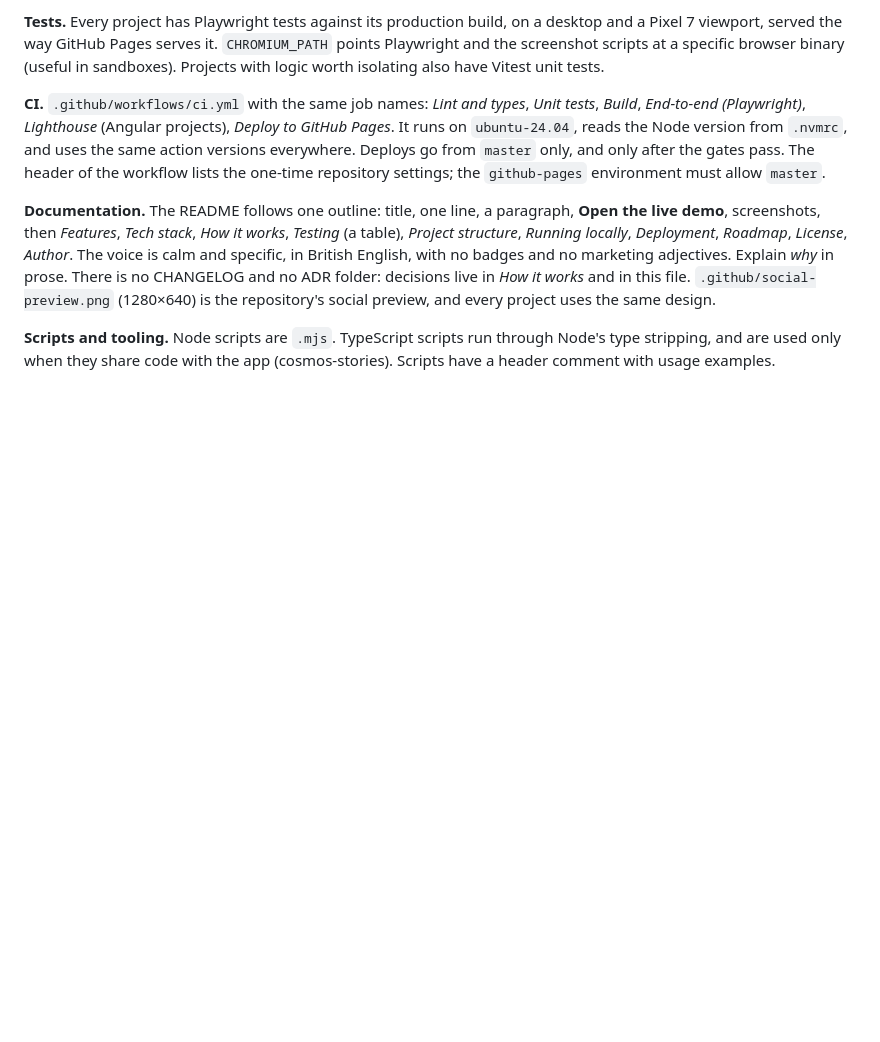
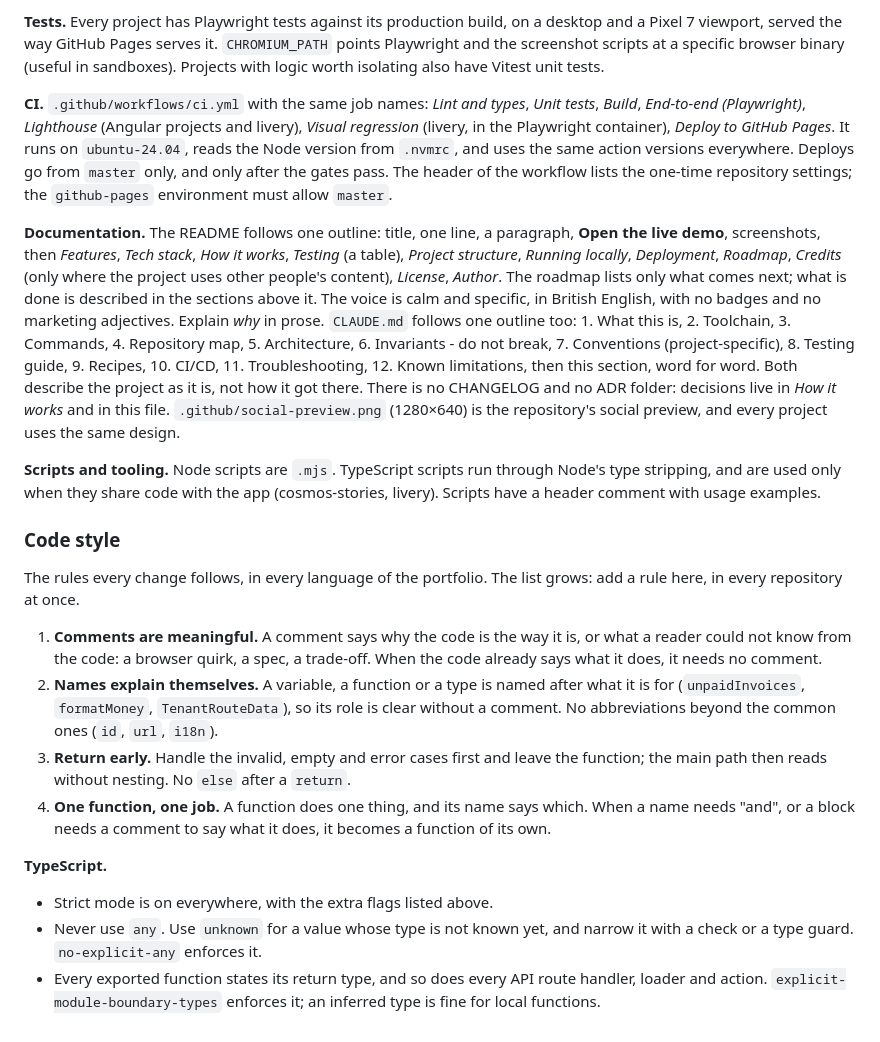
Before and after one commit to stiutin/threejs-solar-system, a Markdown page: CLAUDE.md, the part around one of its changes. Rendered like a GitHub page; blank space fills up the shorter version.

```diff
--- a/CLAUDE.md
+++ b/CLAUDE.md
@@ -128,8 +135,23 @@ These five repositories are written as one body of work: [cosmos-stories](https:
 
 **Tests.** Every project has Playwright tests against its production build, on a desktop and a Pixel 7 viewport, served the way GitHub Pages serves it. `CHROMIUM_PATH` points Playwright and the screenshot scripts at a specific browser binary (useful in sandboxes). Projects with logic worth isolating also have Vitest unit tests.
 
-**CI.** `.github/workflows/ci.yml` with the same job names: _Lint and types_, _Unit tests_, _Build_, _End-to-end (Playwright)_, _Lighthouse_ (Angular projects), _Deploy to GitHub Pages_. It runs on `ubuntu-24.04`, reads the Node version from `.nvmrc`, and uses the same action versions everywhere. Deploys go from `master` only, and only after the gates pass. The header of the workflow lists the one-time repository settings; the `github-pages` environment must allow `master`.
+**CI.** `.github/workflows/ci.yml` with the same job names: _Lint and types_, _Unit tests_, _Build_, _End-to-end (Playwright)_, _Lighthouse_ (Angular projects and livery), _Visual regression_ (livery, in the Playwright container), _Deploy to GitHub Pages_. It runs on `ubuntu-24.04`, reads the Node version from `.nvmrc`, and uses the same action versions everywhere. Deploys go from `master` only, and only after the gates pass. The header of the workflow lists the one-time repository settings; the `github-pages` environment must allow `master`.
 
-**Documentation.** The README follows one outline: title, one line, a paragraph, **Open the live demo**, screenshots, then _Features_, _Tech stack_, _How it works_, _Testing_ (a table), _Project structure_, _Running locally_, _Deployment_, _Roadmap_, _License_, _Author_. The voice is calm and specific, in British English, with no badges and no marketing adjectives. Explain _why_ in prose. There is no CHANGELOG and no ADR folder: decisions live in _How it works_ and in this file. `.github/social-preview.png` (1280×640) is the repository's social preview, and every project uses the same design.
+**Documentation.** The README follows one outline: title, one line, a paragraph, **Open the live demo**, screenshots, then _Features_, _Tech stack_, _How it works_, _Testing_ (a table), _Project structure_, _Running locally_, _Deployment_, _Roadmap_, _Credits_ (only where the project uses other people's content), _License_, _Author_. The roadmap lists only what comes next; what is done is described in the sections above it. The voice is calm and specific, in British English, with no badges and no marketing adjectives. Explain _why_ in prose. `CLAUDE.md` follows one outline too: 1. What this is, 2. Toolchain, 3. Commands, 4. Repository map, 5. Architecture, 6. Invariants - do not break, 7. Conventions (project-specific), 8. Testing guide, 9. Recipes, 10. CI/CD, 11. Troubleshooting, 12. Known limitations, then this section, word for word. Both describe the project as it is, not how it got there. There is no CHANGELOG and no ADR folder: decisions live in _How it works_ and in this file. `.github/social-preview.png` (1280×640) is the repository's social preview, and every project uses the same design.
 
-**Scripts and tooling.** Node scripts are `.mjs`. TypeScript scripts run through Node's type stripping, and are used only when they share code with the app (cosmos-stories). Scripts have a header comment with usage examples.
+**Scripts and tooling.** Node scripts are `.mjs`. TypeScript scripts run through Node's type stripping, and are used only when they share code with the app (cosmos-stories, livery). Scripts have a header comment with usage examples.
+
+### Code style
+
+The rules every change follows, in every language of the portfolio. The list grows: add a rule here, in every repository at once.
+
+1. **Comments are meaningful.** A comment says why the code is the way it is, or what a reader could not know from the code: a browser quirk, a spec, a trade-off. When the code already says what it does, it needs no comment.
+2. **Names explain themselves.** A variable, a function or a type is named after what it is for (`unpaidInvoices`, `formatMoney`, `TenantRouteData`), so its role is clear without a comment. No abbreviations beyond the common ones (`id`, `url`, `i18n`).
+3. **Return early.** Handle the invalid, empty and error cases first and leave the function; the main path then reads without nesting. No `else` after a `return`.
+4. **One function, one job.** A function does one thing, and its name says which. When a name needs "and", or a block needs a comment to say what it does, it becomes a function of its own.
+
+**TypeScript.**
+
+- Strict mode is on everywhere, with the extra flags listed above.
+- Never use `any`. Use `unknown` for a value whose type is not known yet, and narrow it with a check or a type guard. `no-explicit-any` enforces it.
+- Every exported function states its return type, and so does every API route handler, loader and action. `explicit-module-boundary-types` enforces it; an inferred type is fine for local functions.
```
Also changed, not shown: other parts of CLAUDE.md (+16 -9 lines), README.md (+11 -11 lines).
